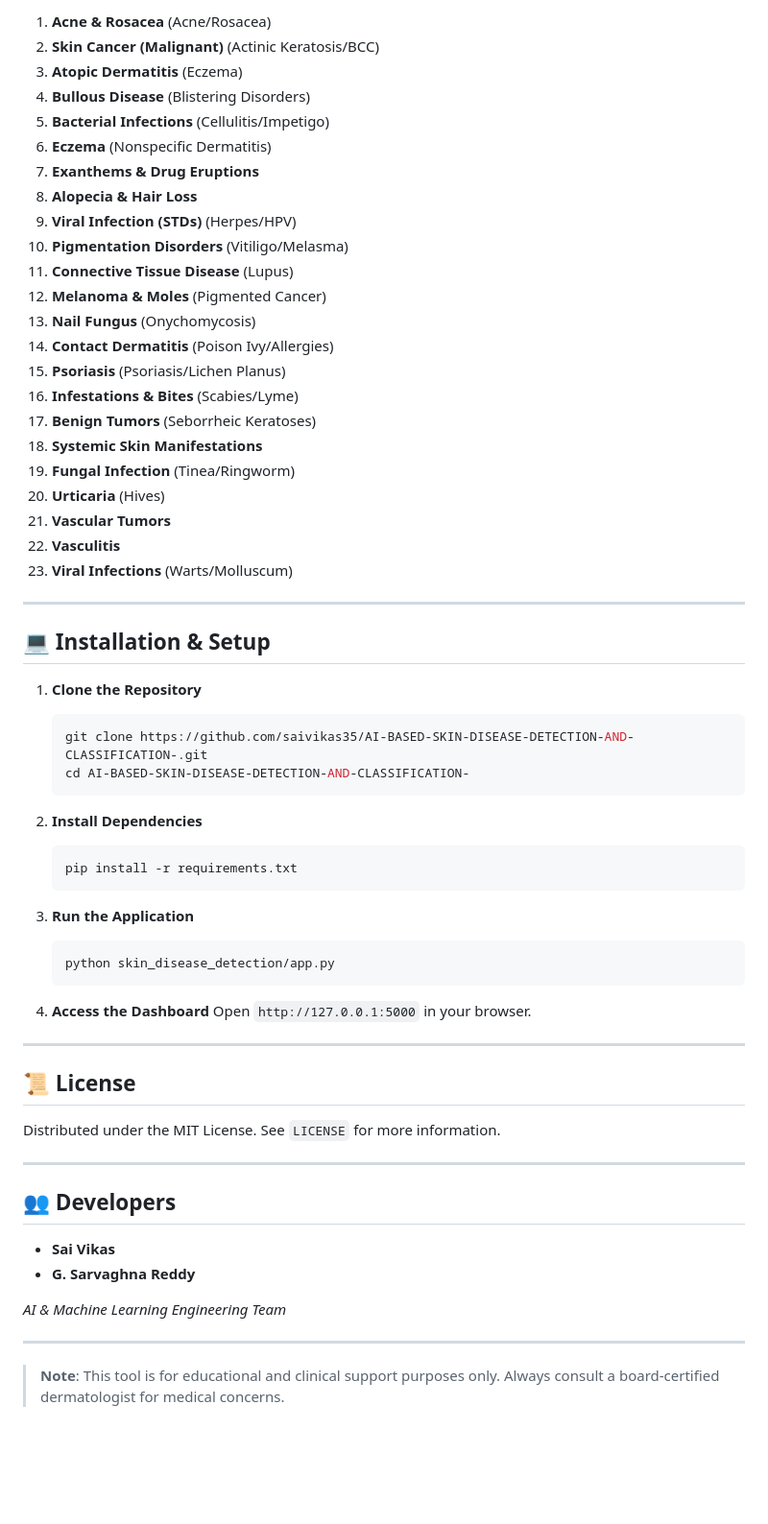
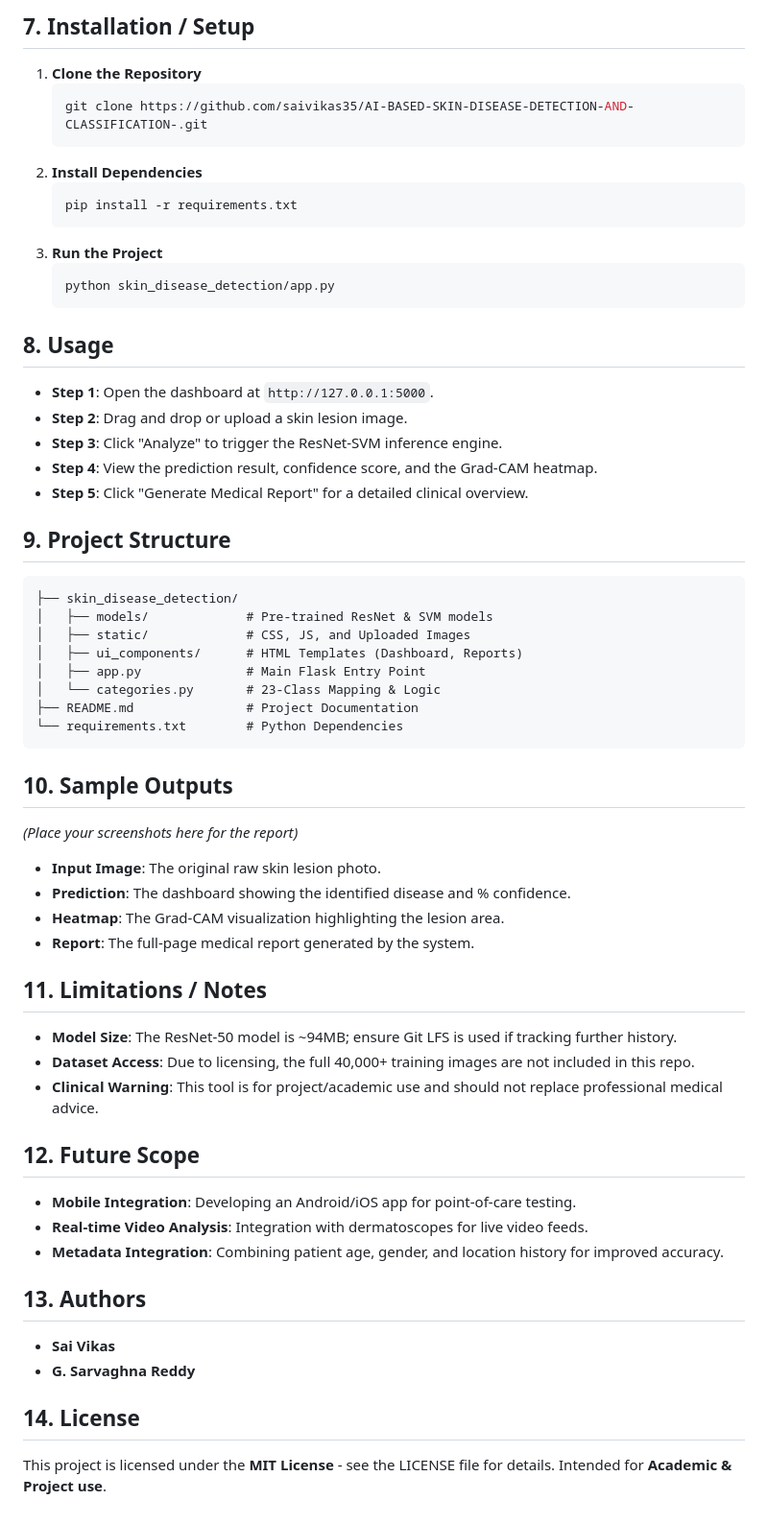
Before and after one commit to saivikas35/AI-BASED-SKIN-DISEASE-DETECTION-AND-CLASSIFICATION-, a Markdown page: README.md, the part around one of its changes. Shown at 96% size. Drawn GitHub-style; blank space fills up the shorter version.

Commit message:
Update README: Finaliza 14-section format project documentation

````diff
--- a/README.md
+++ b/README.md
@@ -52,65 +33,56 @@ Instead of a standard Softmax layer, we extract a **2048-dimensional feature vec
-1. **Acne & Rosacea** (Acne/Rosacea)
-2. **Skin Cancer (Malignant)** (Actinic Keratosis/BCC)
-3. **Atopic Dermatitis** (Eczema)
-4. **Bullous Disease** (Blistering Disorders)
-5. **Bacterial Infections** (Cellulitis/Impetigo)
-6. **Eczema** (Nonspecific Dermatitis)
-7. **Exanthems & Drug Eruptions**
-8. **Alopecia & Hair Loss**
-9. **Viral Infection (STDs)** (Herpes/HPV)
-10. **Pigmentation Disorders** (Vitiligo/Melasma)
-11. **Connective Tissue Disease** (Lupus)
-12. **Melanoma & Moles** (Pigmented Cancer)
-13. **Nail Fungus** (Onychomycosis)
-14. **Contact Dermatitis** (Poison Ivy/Allergies)
-15. **Psoriasis** (Psoriasis/Lichen Planus)
-16. **Infestations & Bites** (Scabies/Lyme)
-17. **Benign Tumors** (Seborrheic Keratoses)
-18. **Systemic Skin Manifestations**
-19. **Fungal Infection** (Tinea/Ringworm)
-20. **Urticaria** (Hives)
-21. **Vascular Tumors**
-22. **Vasculitis**
-23. **Viral Infections** (Warts/Molluscum)
-
----
-
-## 💻 Installation & Setup
-
+## 7. Installation / Setup
 1.  **Clone the Repository**
     ```bash
     git clone https://github.com/saivikas35/AI-BASED-SKIN-DISEASE-DETECTION-AND-CLASSIFICATION-.git
-    cd AI-BASED-SKIN-DISEASE-DETECTION-AND-CLASSIFICATION-
     ```
-
 2.  **Install Dependencies**
     ```bash
     pip install -r requirements.txt
     ```
-
-3.  **Run the Application**
+3.  **Run the Project**
     ```bash
     python skin_disease_detection/app.py
     ```
 
-4.  **Access the Dashboard**
-    Open `http://127.0.0.1:5000` in your browser.
+## 8. Usage
+*   **Step 1**: Open the dashboard at `http://127.0.0.1:5000`.
+*   **Step 2**: Drag and drop or upload a skin lesion image.
+*   **Step 3**: Click "Analyze" to trigger the ResNet-SVM inference engine.
+*   **Step 4**: View the prediction result, confidence score, and the Grad-CAM heatmap.
+*   **Step 5**: Click "Generate Medical Report" for a detailed clinical overview.
 
----
+## 9. Project Structure
+```text
+├── skin_disease_detection/
+│   ├── models/             # Pre-trained ResNet & SVM models
+│   ├── static/             # CSS, JS, and Uploaded Images
+│   ├── ui_components/      # HTML Templates (Dashboard, Reports)
+│   ├── app.py              # Main Flask Entry Point
+│   └── categories.py       # 23-Class Mapping & Logic
+├── README.md               # Project Documentation
+└── requirements.txt        # Python Dependencies
+```
 
-## 📜 License
+## 10. Sample Outputs
+*(Place your screenshots here for the report)*
+*   **Input Image**: The original raw skin lesion photo.
+*   **Prediction**: The dashboard showing the identified disease and % confidence.
+*   **Heatmap**: The Grad-CAM visualization highlighting the lesion area.
+*   **Report**: The full-page medical report generated by the system.
 
-Distributed under the MIT License. See `LICENSE` for more information.
+## 11. Limitations / Notes
+*   **Model Size**: The ResNet-50 model is ~94MB; ensure Git LFS is used if tracking further history.
+*   **Dataset Access**: Due to licensing, the full 40,000+ training images are not included in this repo.
+*   **Clinical Warning**: This tool is for project/academic use and should not replace professional medical advice.
 
----
+## 12. Future Scope
+*   **Mobile Integration**: Developing an Android/iOS app for point-of-care testing.
+*   **Real-time Video Analysis**: Integration with dermatoscopes for live video feeds.
+*   **Metadata Integration**: Combining patient age, gender, and location history for improved accuracy.
 
-## 👥 Developers
-
+## 13. Authors
 *   **Sai Vikas**
 *   **G. Sarvaghna Reddy**
 
-*AI & Machine Learning Engineering Team*
-
----
-
-> **Note**: This tool is for educational and clinical support purposes only. Always consult a board-certified dermatologist for medical concerns.
+## 14. License
+This project is licensed under the **MIT License** - see the LICENSE file for details. Intended for **Academic & Project use**.
````
Also changed, not shown: other parts of README.md (+25 -44 lines).
